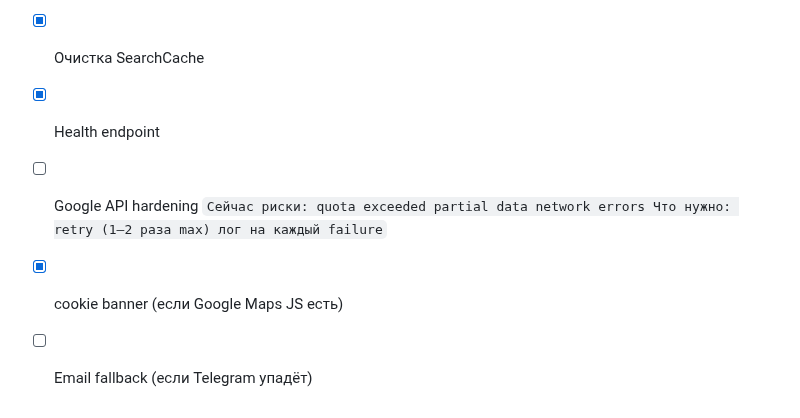
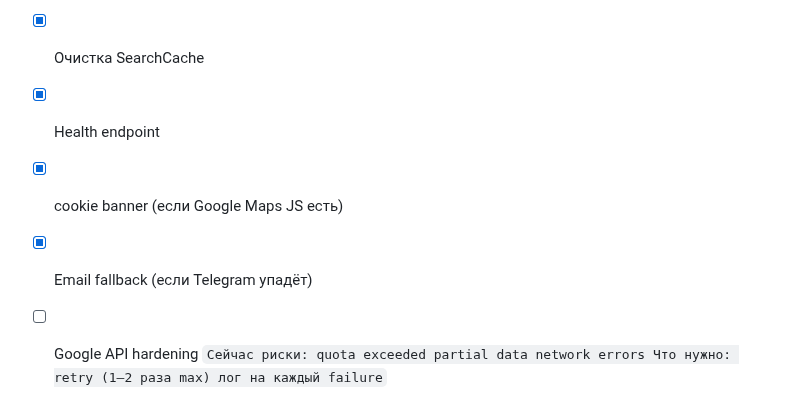
Before and after one commit to p95max/dealerfinder, a Markdown page: docs/checklist_v1.md, the part around the change. Rendered like a GitHub page.

```diff
--- a/docs/checklist_v1.md
+++ b/docs/checklist_v1.md
@@ -105,6 +105,8 @@
 - [x] убрать “ручные костыли”: session-based quota для анонима, cache_hit через request атрибут, middleware зависит от path
 - [x] Очистка SearchCache
 - [x] Health endpoint
+- [x] cookie banner (если Google Maps JS есть)
+- [x]  Email fallback (если Telegram упадёт)
 - [ ] Google API hardening
 `Сейчас риски:
 quota exceeded
@@ -113,5 +115,3 @@ network errors
 Что нужно:
 retry (1–2 раза max)
 лог на каждый failure`
-- [x] cookie banner (если Google Maps JS есть)
-- [ ]  Email fallback (если Telegram упадёт)
```
